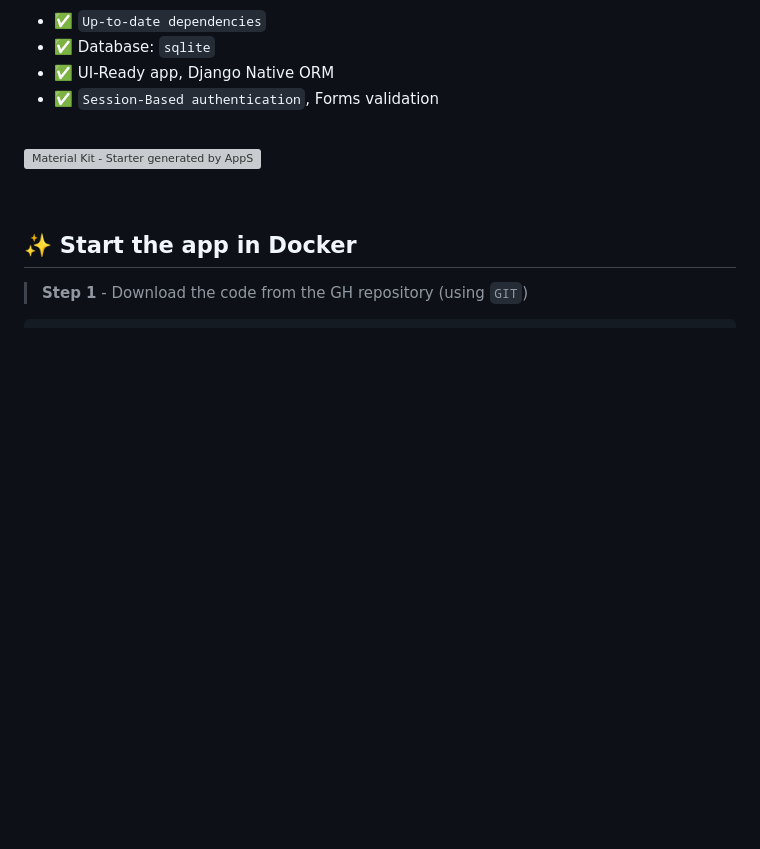
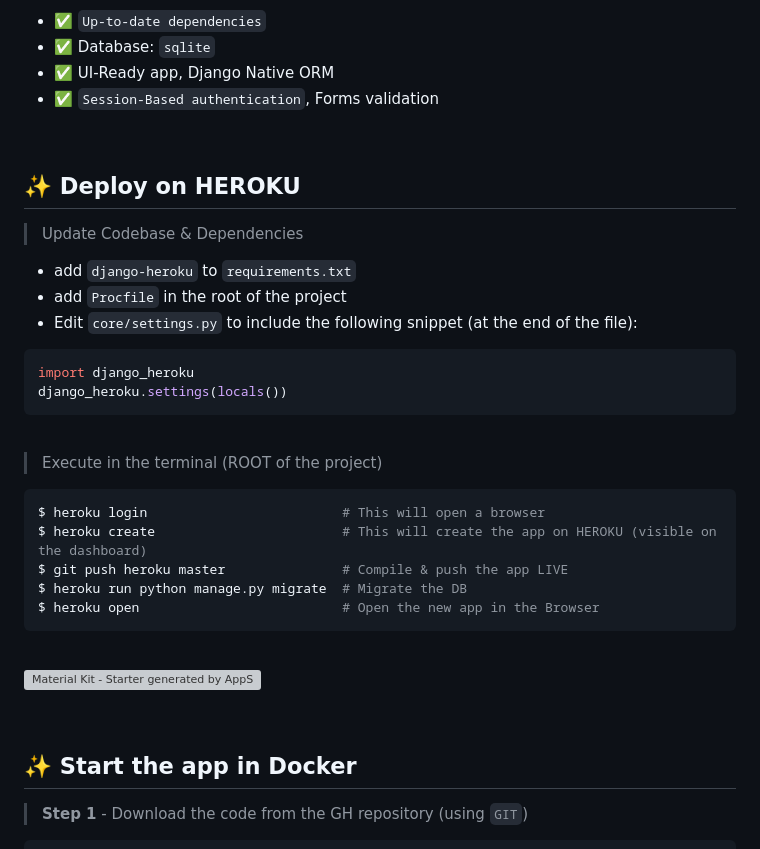
Before and after one commit to app-generator/deploy-heroku-django, a Markdown page: README.md, the part around the change. Rendered like a GitHub page; blank space fills up the shorter version; grey boxes are pictures that could not be loaded.

````diff
--- a/README.md
+++ b/README.md
@@ -14,6 +14,33 @@
 - ✅ Database: `sqlite`
 - ✅ UI-Ready app, Django Native ORM
 - ✅ `Session-Based authentication`, Forms validation
+
+<br />
+
+## ✨ Deploy on HEROKU
+
+> Update Codebase & Dependencies
+
+- add `django-heroku` to `requirements.txt`
+- add `Procfile` in the root of the project
+- Edit `core/settings.py` to include the following snippet (at the end of the file):
+
+```python
+import django_heroku
+django_heroku.settings(locals())
+```
+
+<br />
+
+> Execute in the terminal (ROOT of the project)
+
+```bash
+$ heroku login                         # This will open a browser
+$ heroku create                        # This will create the app on HEROKU (visible on the dashboard)
+$ git push heroku master               # Compile & push the app LIVE
+$ heroku run python manage.py migrate  # Migrate the DB
+$ heroku open                          # Open the new app in the Browser
+```
 
 <br />
 
````
